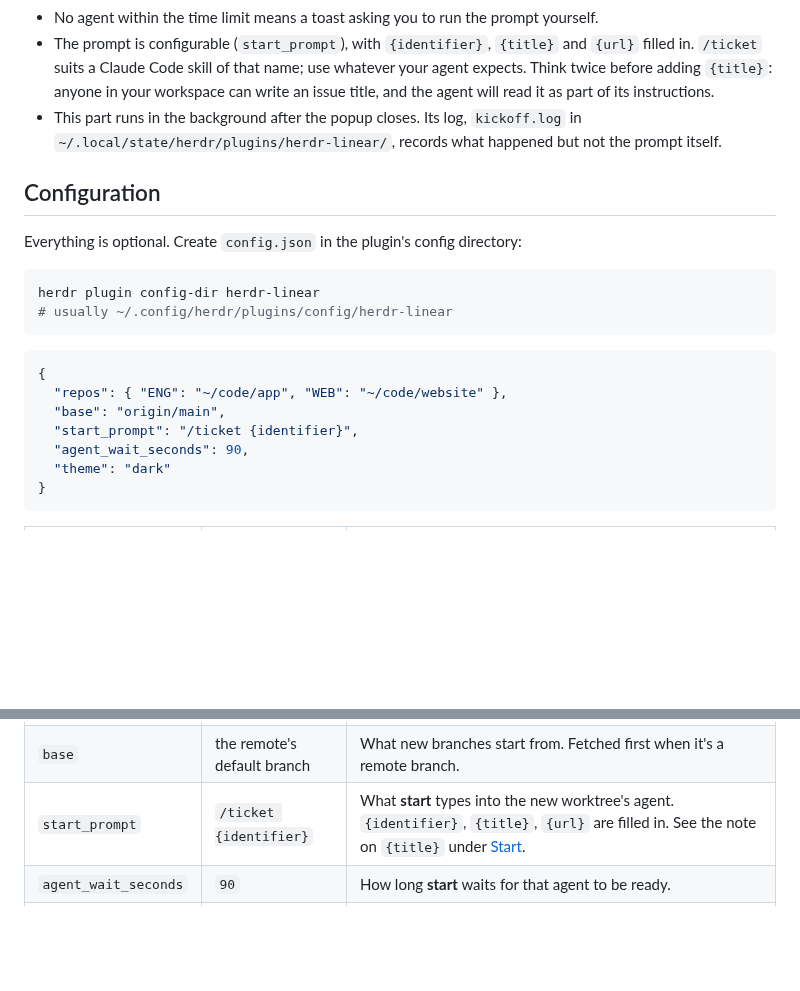
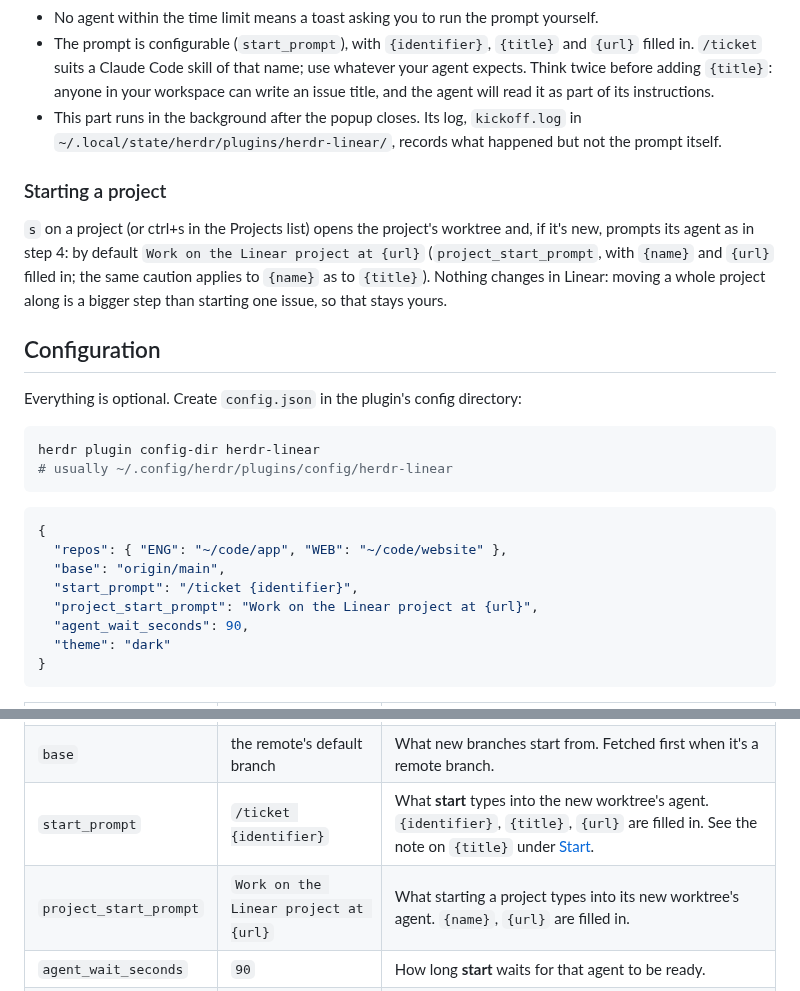
Before and after one commit to mrolafsson/herdr-linear, a Markdown page: README.md, 2 parts joined by grey strips. Rendered like a GitHub page; blank space fills up the shorter version.

```diff
--- a/README.md
+++ b/README.md
@@ -341,6 +342,15 @@ About step 4:
   `kickoff.log` in `~/.local/state/herdr/plugins/herdr-linear/`, records what
   happened but not the prompt itself.
 
+### Starting a project
+
+`s` on a project (or ctrl+s in the Projects list) opens the project's worktree
+and, if it's new, prompts its agent as in step 4: by default `Work on the
+Linear project at {url}` (`project_start_prompt`, with `{name}` and `{url}`
+filled in; the same caution applies to `{name}` as to `{title}`). Nothing
+changes in Linear: moving a whole project along is a bigger step than starting
+one issue, so that stays yours.
+
 ## Configuration
 
 Everything is optional. Create `config.json` in the plugin's config directory:
@@ -355,6 +365,7 @@ herdr plugin config-dir herdr-linear
   "repos": { "ENG": "~/code/app", "WEB": "~/code/website" },
   "base": "origin/main",
   "start_prompt": "/ticket {identifier}",
+  "project_start_prompt": "Work on the Linear project at {url}",
   "agent_wait_seconds": 90,
   "theme": "dark"
 }
@@ -365,6 +376,7 @@ herdr plugin config-dir herdr-linear
 | `repos`              | none                       | Linear team key → checkout. Used for that team's worktrees wherever you open the picker. With more than one workspace, `"acme/ENG"` is team ENG in workspace `acme` only, and wins over a plain `"ENG"`. |
 | `base`               | the remote's default branch | What new branches start from. Fetched first when it's a remote branch.                          |
 | `start_prompt`       | `/ticket {identifier}`     | What **start** types into the new worktree's agent. `{identifier}`, `{title}`, `{url}` are filled in. See the note on `{title}` under [Start](#start). |
+| `project_start_prompt` | `Work on the Linear project at {url}` | What starting a project types into its new worktree's agent. `{name}`, `{url}` are filled in. |
 | `agent_wait_seconds` | `90`                       | How long **start** waits for that agent to be ready.                                             |
 | `theme`              | asks the terminal          | `dark` or `light`, if the automatic choice is wrong: the base for rendered Markdown, and which of herdr's themes applies when herdr's `auto_switch` is on. |
 | `client_id`          | this plugin's OAuth app    | Use your own Linear OAuth app instead; see below.                                                |
```
Also changed, not shown: other parts of README.md (+2 -1 lines), CHANGELOG.md (+2 -0 lines), docs/images/project.png, docs/images/projects.png, 7 other files.
